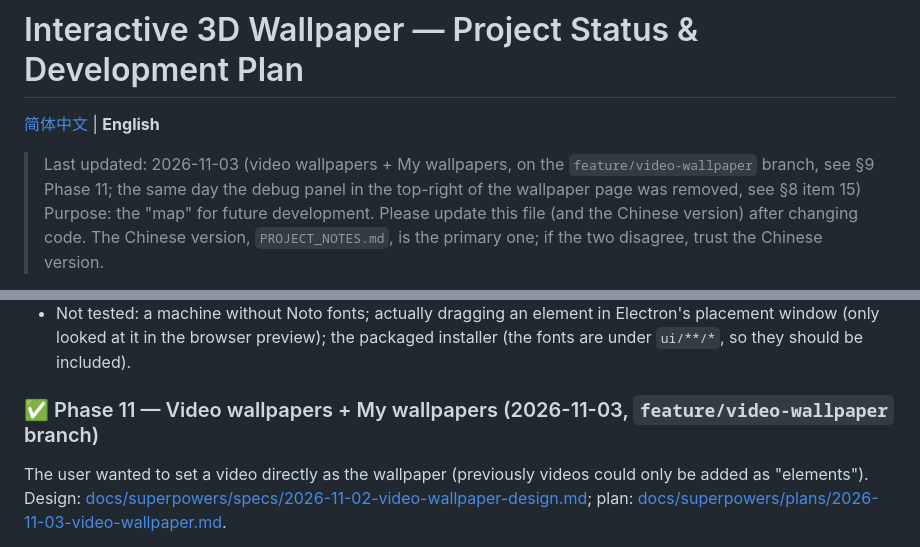
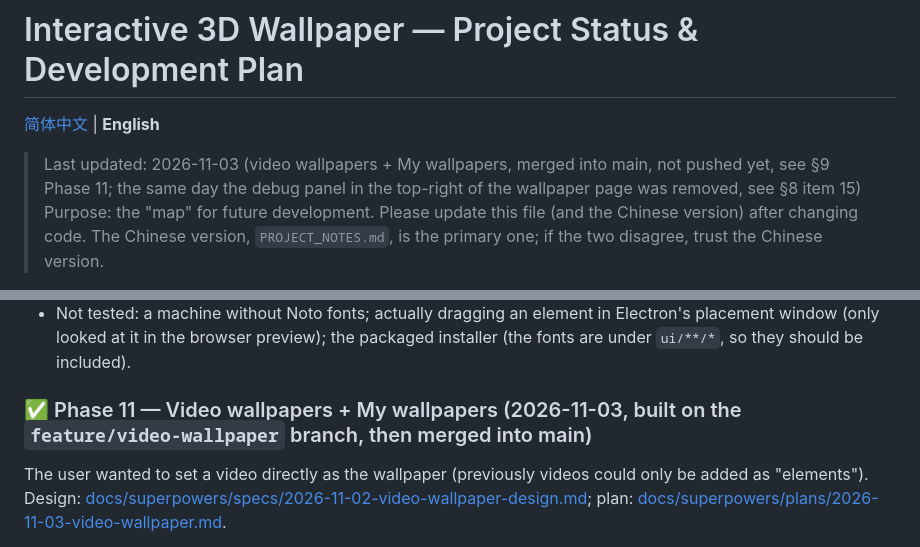
Before and after one commit to ZihengMiao-Colin/interactive-desktop-wallpaper, a Markdown page: PROJECT_NOTES.en.md, 2 parts joined by grey strips. GitHub-like rendering.

Commit message:
docs: 记录视频壁纸已合并到 main
Co-Authored-By: Claude Opus 5.5 <noreply@anthropic.com>

```diff
--- a/PROJECT_NOTES.en.md
+++ b/PROJECT_NOTES.en.md
@@ -2,7 +2,7 @@
 
 [简体中文](PROJECT_NOTES.md) | **English**
 
-> Last updated: 2026-11-03 (video wallpapers + My wallpapers, on the `feature/video-wallpaper` branch, see §9 Phase 11; the same day the debug panel in the top-right of the wallpaper page was removed, see §8 item 15)
+> Last updated: 2026-11-03 (video wallpapers + My wallpapers, merged into main, not pushed yet, see §9 Phase 11; the same day the debug panel in the top-right of the wallpaper page was removed, see §8 item 15)
 > Purpose: the "map" for future development. Please update this file (and the Chinese version) after changing code.
 > The Chinese version, `PROJECT_NOTES.md`, is the primary one; if the two disagree, trust the Chinese version.
 
@@ -454,7 +454,7 @@ The user asked the assistant to redo the frontend with their own personal skill
 - Verified: in Electron (real config copied into a separate data directory, screenshots over the debug port) the six pages, the elements page with elements, the help popup, the uninstall dialog, the toast, the gallery's selected state, dark / light, and the 820×560 minimum window (no horizontal scrollbar); when switching themes, a real screen capture showed the system button strip changing color too while the wallpaper window stayed dark, and follow-system read this machine's dark setting; the bundled serif font really loads. In the browser preview: placement mode, loading, debug panel, toast, with no console errors. `npm test`: all 180 pass (new test for the theme default).
 - Not tested: a machine without Noto fonts; actually dragging an element in Electron's placement window (only looked at it in the browser preview); the packaged installer (the fonts are under `ui/**/*`, so they should be included).
 
-### ✅ Phase 11 — Video wallpapers + My wallpapers (2026-11-03, `feature/video-wallpaper` branch)
+### ✅ Phase 11 — Video wallpapers + My wallpapers (2026-11-03, built on the `feature/video-wallpaper` branch, then merged into main)
 The user wanted to set a video directly as the wallpaper (previously videos could only be added as "elements"). Design: [docs/superpowers/specs/2026-11-02-video-wallpaper-design.md](docs/superpowers/specs/2026-11-02-video-wallpaper-design.md); plan: [docs/superpowers/plans/2026-11-03-video-wallpaper.md](docs/superpowers/plans/2026-11-03-video-wallpaper.md).
 - Positioning: a standalone addition whose point is "use a video as the wallpaper"; the mouse-following effects are an extra experiment. Each video has three effects: still (default), 3D parallax, whole-picture pan; the sound switch defaults to off. Effect and sound are saved to the video's record immediately but only reach the desktop after "Apply wallpaper".
 - Entry point (chosen by the user after five mockups): "My wallpapers" on the Wallpaper page is always shown, its first tile is "Choose from computer… / image or video", followed by the user's own images and videos (most recently used first, videos show ▶ duration, hover × removes from the list without deleting the file; missing files show "file not found"). The default gallery no longer has an add tile.
```
Also changed, not shown: PROJECT_NOTES.md (+2 -2 lines).
